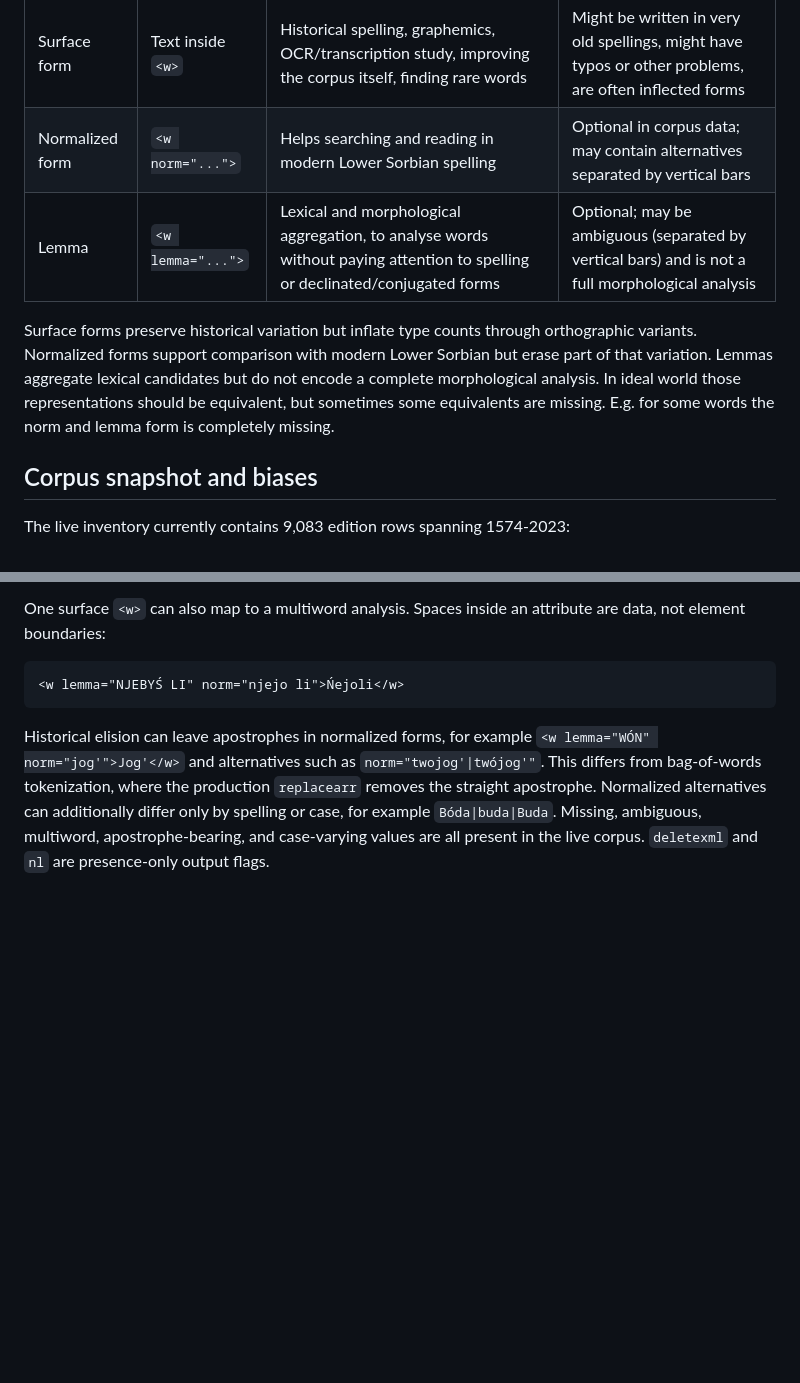
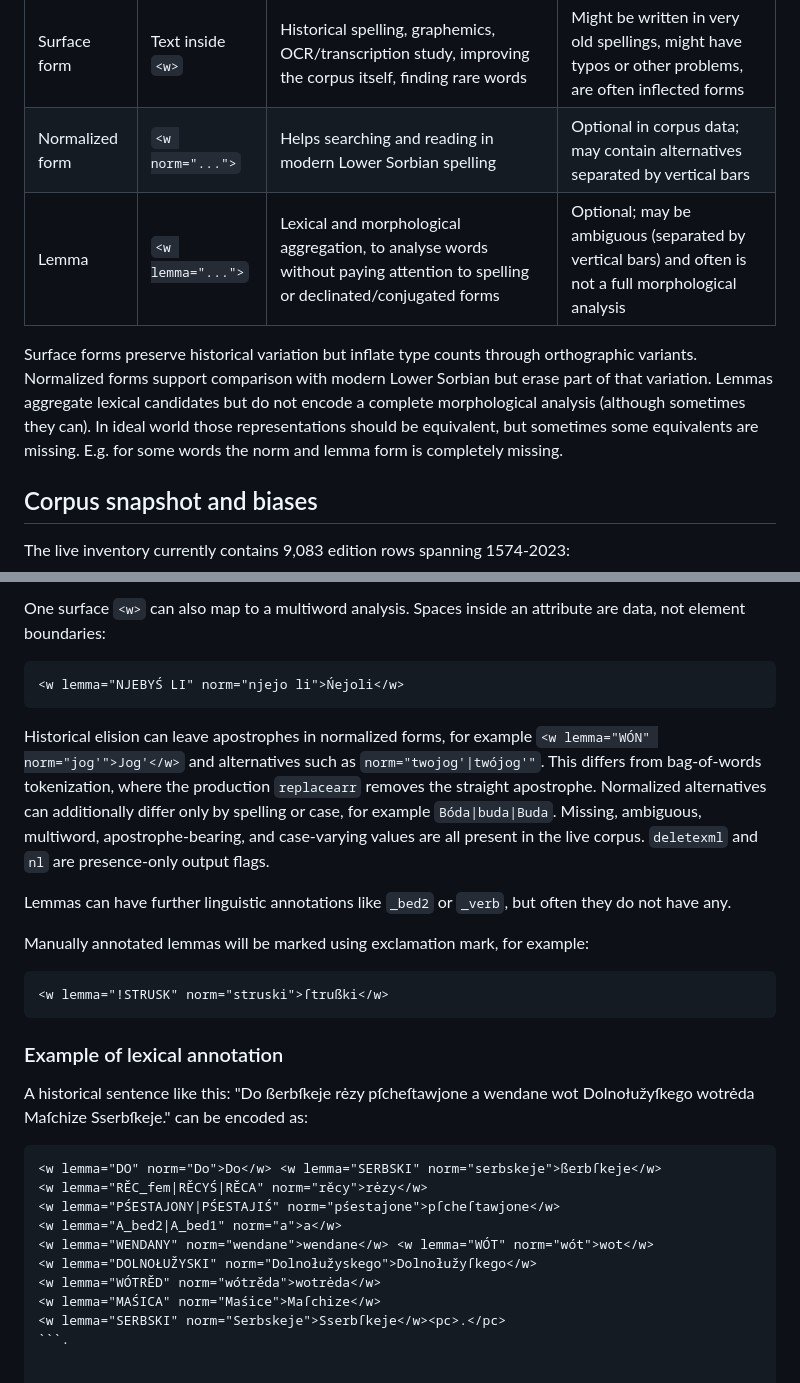
Before and after one commit to pciazynski/dsb-text-mining, a Markdown page: docs/data-lower-sorbian-corpus.md, 2 parts joined by grey strips. Rendered like a GitHub page; blank space fills up the shorter version.

Commit message:
docs: update info about source corpus

````diff
--- a/docs/data-lower-sorbian-corpus.md
+++ b/docs/data-lower-sorbian-corpus.md
@@ -17,12 +17,12 @@ The words in corpus data has 3 representations:
 | --------------- | ---------------------------------------------------------- | -------------------------------------------------------- | --------------------------------------------------------------------------- |
 | Surface form    | Text inside `<w>` | Historical spelling, graphemics, OCR/transcription study, improving the corpus itself, finding rare words | Might be written in very old spellings, might have typos or other problems, are often inflected forms |
 | Normalized form | `<w norm="...">`                                           | Helps searching and reading in modern Lower Sorbian spelling | Optional in corpus data; may contain alternatives separated by vertical bars               |
-| Lemma           | `<w lemma="...">`                                          | Lexical and morphological aggregation, to analyse words without paying attention to spelling or declinated/conjugated forms                    | Optional; may be ambiguous (separated by vertical bars) and is not a full morphological analysis       |
+| Lemma           | `<w lemma="...">`                                          | Lexical and morphological aggregation, to analyse words without paying attention to spelling or declinated/conjugated forms                    | Optional; may be ambiguous (separated by vertical bars) and often is not a full morphological analysis       |
 
 Surface forms preserve historical variation but inflate type counts through
 orthographic variants. Normalized forms support comparison with modern Lower
 Sorbian but erase part of that variation. Lemmas aggregate lexical candidates
-but do not encode a complete morphological analysis. In ideal world those representations should be equivalent, but sometimes some equivalents are missing. E.g. for some words the norm and lemma form is completely missing.
+but do not encode a complete morphological analysis (although sometimes they can). In ideal world those representations should be equivalent, but sometimes some equivalents are missing. E.g. for some words the norm and lemma form is completely missing.
 
 
 ## Corpus snapshot and biases
@@ -101,3 +101,24 @@ can additionally differ only by spelling or case, for example
 `Bóda|buda|Buda`. Missing, ambiguous, multiword, apostrophe-bearing, and
 case-varying values are all present in the live corpus. `deletexml` and `nl` are
 presence-only output flags.
+
+Lemmas can have further linguistic annotations like `_bed2` or `_verb`, but often they do not have any.
+
+Manually annotated lemmas will be marked using exclamation mark, for example:
+```xml
+<w lemma="!STRUSK" norm="struski">ſtrußki</w>
+```
+
+### Example of lexical annotation
+A historical sentence like this: "Do ßerbſkeje rėzy pſcheſtawjone a wendane wot Dolnołužyſkego wotrėda Maſchize Sserbſkeje." can be encoded as:
+```xml
+<w lemma="DO" norm="Do">Do</w> <w lemma="SERBSKI" norm="serbskeje">ßerbſkeje</w>
+<w lemma="RĚC_fem|RĚCYŚ|RĚCA" norm="rěcy">rėzy</w>
+<w lemma="PŚESTAJONY|PŚESTAJIŚ" norm="pśestajone">pſcheſtawjone</w>
+<w lemma="A_bed2|A_bed1" norm="a">a</w>
+<w lemma="WENDANY" norm="wendane">wendane</w> <w lemma="WÓT" norm="wót">wot</w>
+<w lemma="DOLNOŁUŽYSKI" norm="Dolnołužyskego">Dolnołužyſkego</w>
+<w lemma="WÓTRĚD" norm="wótrěda">wotrėda</w>
+<w lemma="MAŚICA" norm="Maśice">Maſchize</w>
+<w lemma="SERBSKI" norm="Serbskeje">Sserbſkeje</w><pc>.</pc>
+```.
````
